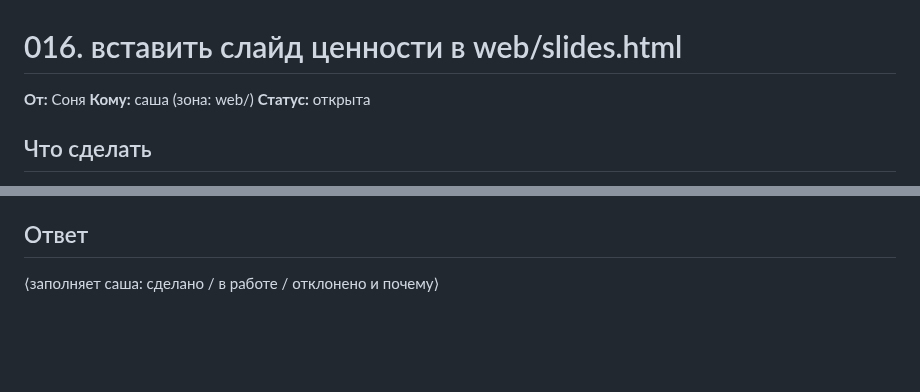
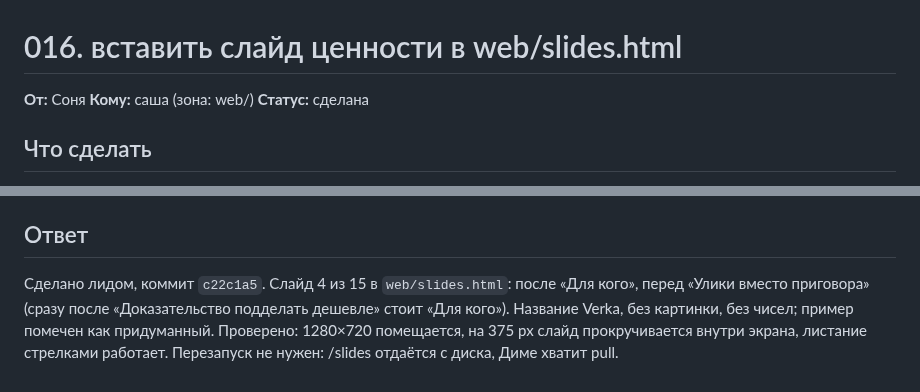
Before and after one commit to dianamkoian/hackathon-kit, a Markdown page: team/команды/016-саша-вставить-слайд-ценности-в-web-slides-html.md, 2 parts joined by grey strips. GitHub-like rendering; blank space fills up the shorter version.

Commit message:
016 сделана

```diff
--- a/team/команды/016-саша-вставить-слайд-ценности-в-web-slides-html.md
+++ b/team/команды/016-саша-вставить-слайд-ценности-в-web-slides-html.md
@@ -2,7 +2,7 @@
 
 **От:** Соня
 **Кому:** саша (зона: web/)
-**Статус:** открыта
+**Статус:** сделана
 
 ## Что сделать
 1. Материал лежит в `team/материалы/страница-ценности/`: `second-opinion-value.png` показывает, как слайд выглядит, `second-opinion-value.svg` содержит все тексты, в `README.md` есть текст выступления на 25 секунд.
@@ -30,4 +30,4 @@
 `/slides` показывает новый слайд с названием Verka, он листается вместе с остальными и не ломается на узком экране.
 
 ## Ответ
-⟨заполняет саша: сделано / в работе / отклонено и почему⟩
+Сделано лидом, коммит `c22c1a5`. Слайд 4 из 15 в `web/slides.html`: после «Для кого», перед «Улики вместо приговора» (сразу после «Доказательство подделать дешевле» стоит «Для кого»). Название Verka, без картинки, без чисел; пример помечен как придуманный. Проверено: 1280×720 помещается, на 375 px слайд прокручивается внутри экрана, листание стрелками работает. Перезапуск не нужен: /slides отдаётся с диска, Диме хватит pull.
```
